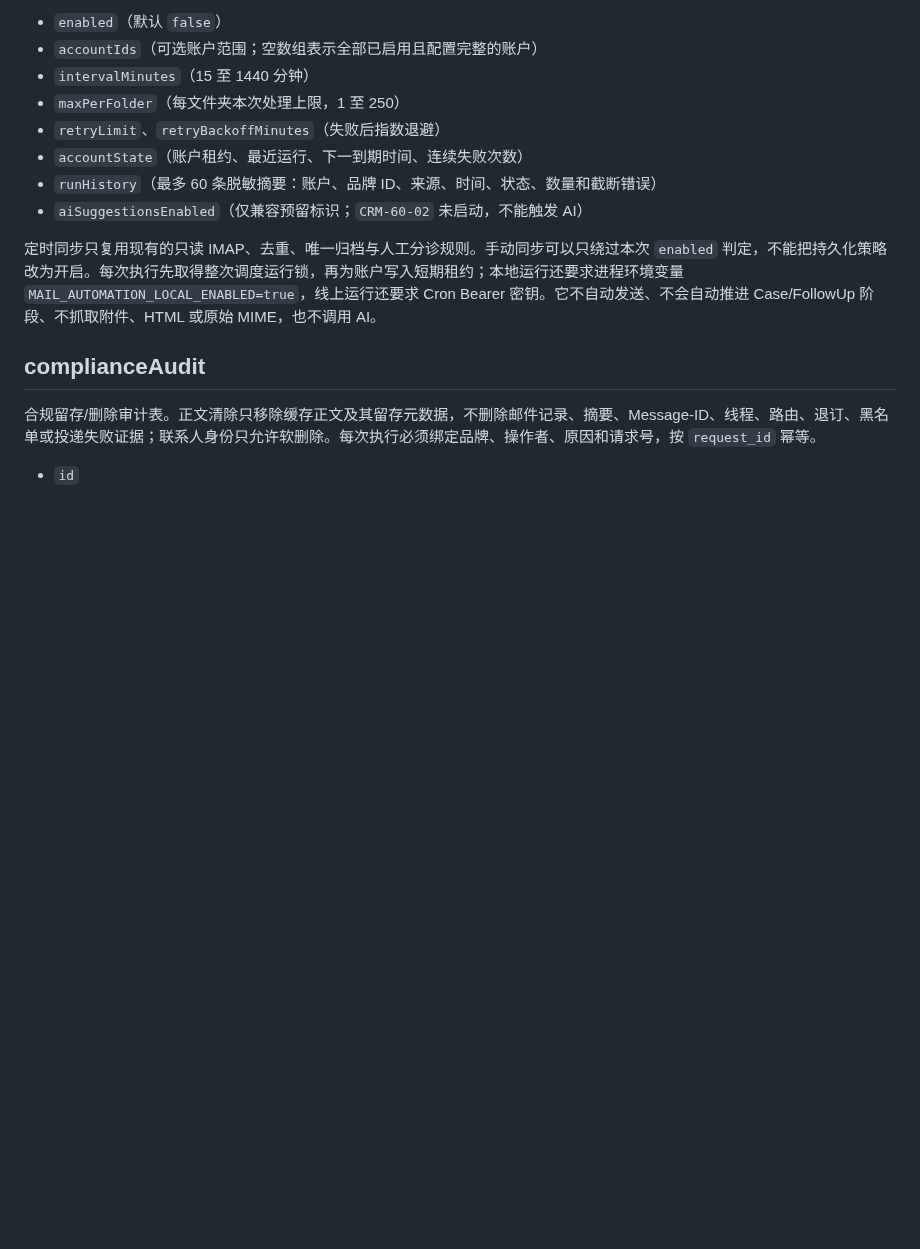
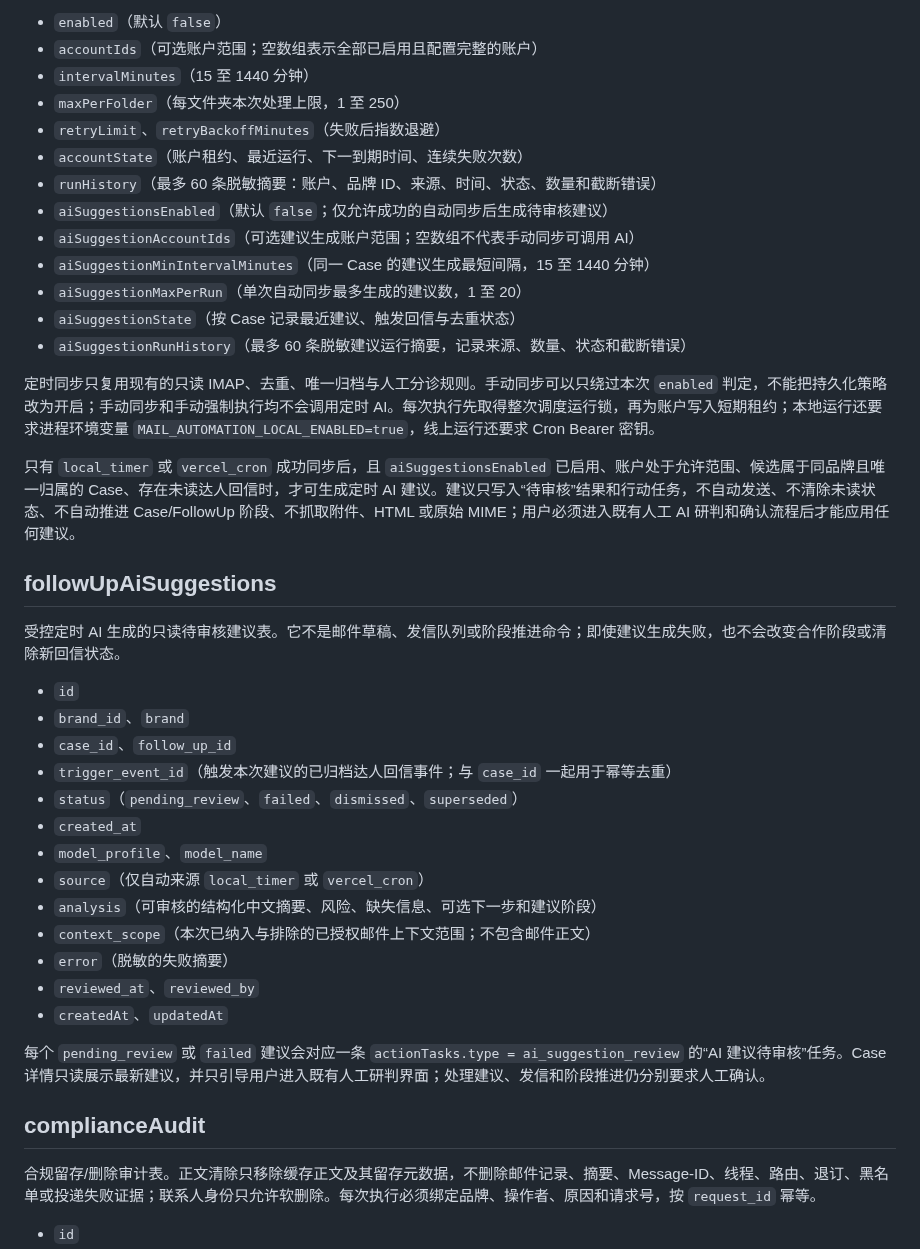
Before and after one commit to goog205118-art/BPPPPPPPPPDDDD, a Markdown page: docs/SCHEMA.md, the part around the change. Rendered like a GitHub page; blank space fills up the shorter version.

```diff
--- a/docs/SCHEMA.md
+++ b/docs/SCHEMA.md
@@ -129,9 +129,36 @@
 - `retryLimit`、`retryBackoffMinutes`（失败后指数退避）
 - `accountState`（账户租约、最近运行、下一到期时间、连续失败次数）
 - `runHistory`（最多 60 条脱敏摘要：账户、品牌 ID、来源、时间、状态、数量和截断错误）
-- `aiSuggestionsEnabled`（仅兼容预留标识；`CRM-60-02` 未启动，不能触发 AI）
+- `aiSuggestionsEnabled`（默认 `false`；仅允许成功的自动同步后生成待审核建议）
+- `aiSuggestionAccountIds`（可选建议生成账户范围；空数组不代表手动同步可调用 AI）
+- `aiSuggestionMinIntervalMinutes`（同一 Case 的建议生成最短间隔，15 至 1440 分钟）
+- `aiSuggestionMaxPerRun`（单次自动同步最多生成的建议数，1 至 20）
+- `aiSuggestionState`（按 Case 记录最近建议、触发回信与去重状态）
+- `aiSuggestionRunHistory`（最多 60 条脱敏建议运行摘要，记录来源、数量、状态和截断错误）
 
-定时同步只复用现有的只读 IMAP、去重、唯一归档与人工分诊规则。手动同步可以只绕过本次 `enabled` 判定，不能把持久化策略改为开启。每次执行先取得整次调度运行锁，再为账户写入短期租约；本地运行还要求进程环境变量 `MAIL_AUTOMATION_LOCAL_ENABLED=true`，线上运行还要求 Cron Bearer 密钥。它不自动发送、不会自动推进 Case/FollowUp 阶段、不抓取附件、HTML 或原始 MIME，也不调用 AI。
+定时同步只复用现有的只读 IMAP、去重、唯一归档与人工分诊规则。手动同步可以只绕过本次 `enabled` 判定，不能把持久化策略改为开启；手动同步和手动强制执行均不会调用定时 AI。每次执行先取得整次调度运行锁，再为账户写入短期租约；本地运行还要求进程环境变量 `MAIL_AUTOMATION_LOCAL_ENABLED=true`，线上运行还要求 Cron Bearer 密钥。
+
+只有 `local_timer` 或 `vercel_cron` 成功同步后，且 `aiSuggestionsEnabled` 已启用、账户处于允许范围、候选属于同品牌且唯一归属的 Case、存在未读达人回信时，才可生成定时 AI 建议。建议只写入“待审核”结果和行动任务，不自动发送、不清除未读状态、不自动推进 Case/FollowUp 阶段、不抓取附件、HTML 或原始 MIME；用户必须进入既有人工 AI 研判和确认流程后才能应用任何建议。
+
+## followUpAiSuggestions
+
+受控定时 AI 生成的只读待审核建议表。它不是邮件草稿、发信队列或阶段推进命令；即使建议生成失败，也不会改变合作阶段或清除新回信状态。
+
+- `id`
+- `brand_id`、`brand`
+- `case_id`、`follow_up_id`
+- `trigger_event_id`（触发本次建议的已归档达人回信事件；与 `case_id` 一起用于幂等去重）
+- `status`（`pending_review`、`failed`、`dismissed`、`superseded`）
+- `created_at`
+- `model_profile`、`model_name`
+- `source`（仅自动来源 `local_timer` 或 `vercel_cron`）
+- `analysis`（可审核的结构化中文摘要、风险、缺失信息、可选下一步和建议阶段）
+- `context_scope`（本次已纳入与排除的已授权邮件上下文范围；不包含邮件正文）
+- `error`（脱敏的失败摘要）
+- `reviewed_at`、`reviewed_by`
+- `createdAt`、`updatedAt`
+
+每个 `pending_review` 或 `failed` 建议会对应一条 `actionTasks.type = ai_suggestion_review` 的“AI 建议待审核”任务。Case 详情只读展示最新建议，并只引导用户进入既有人工研判界面；处理建议、发信和阶段推进仍分别要求人工确认。
 
 ## complianceAudit
 
```
Also changed, not shown: README.md (+5 -3 lines), docs/CURRENT_STATUS.md (+6 -4 lines).
